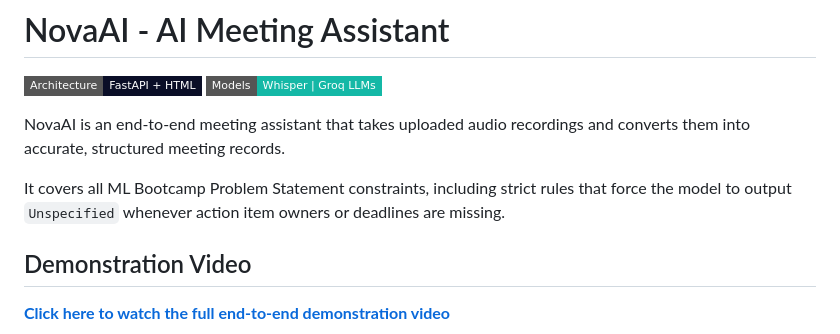
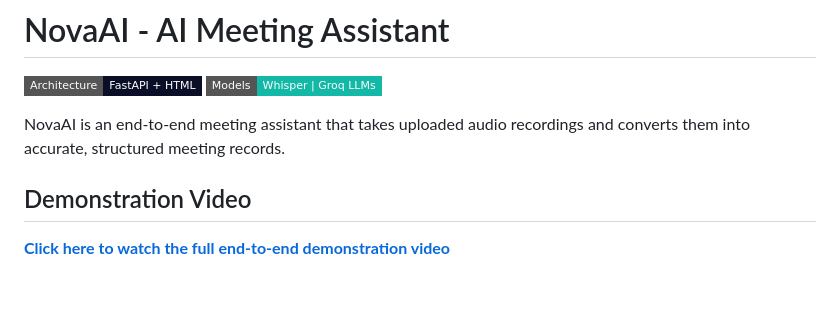
Before and after one commit to prakashkumariitg/NovaAI, a Markdown page: README.md, the part around the change. Drawn GitHub-style; badges without logos; blank space fills up the shorter version.

Commit message:
Update README to remove constraints mention
Removed mention of ML Bootcamp Problem Statement constraints.

```diff
--- a/README.md
+++ b/README.md
@@ -5,7 +5,6 @@
 
 NovaAI is an end-to-end meeting assistant that takes uploaded audio recordings and converts them into accurate, structured meeting records.
 
-It covers all ML Bootcamp Problem Statement constraints, including strict rules that force the model to output `Unspecified` whenever action item owners or deadlines are missing.
 
 ## Demonstration Video
 **[Click here to watch the full end-to-end demonstration video](https://drive.google.com/file/d/1LawMg1-v7F0nzuKG42JFT1j9vKnCQiRA/view?usp=sharing)**
```
